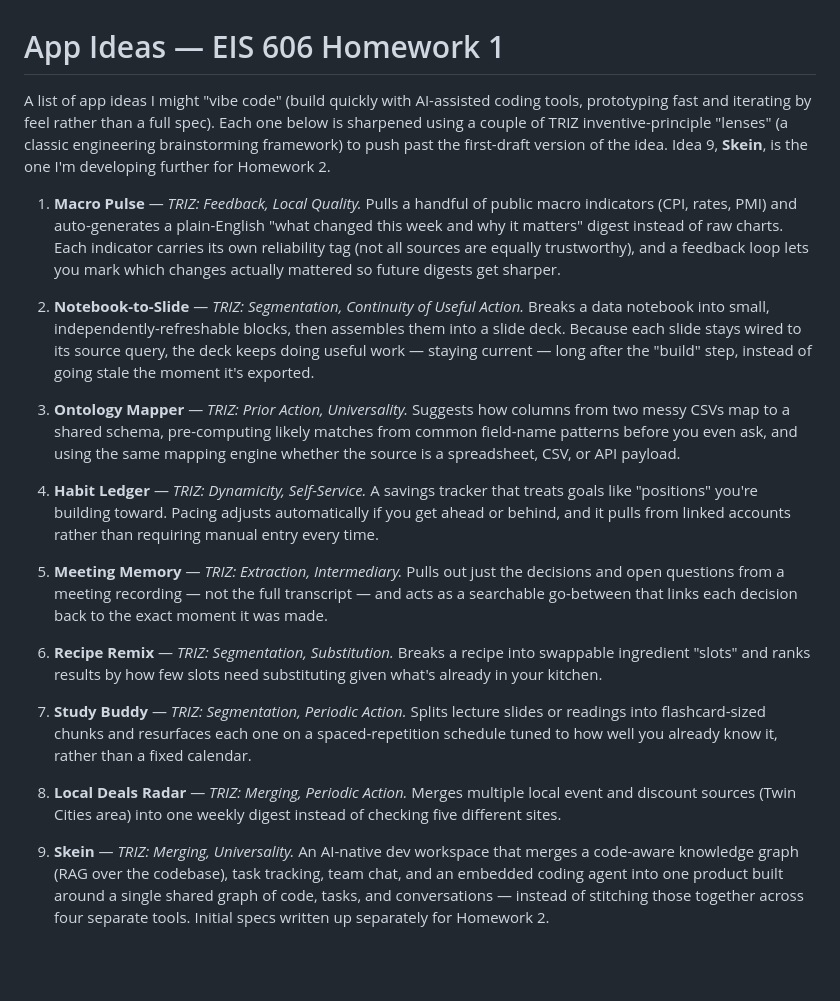
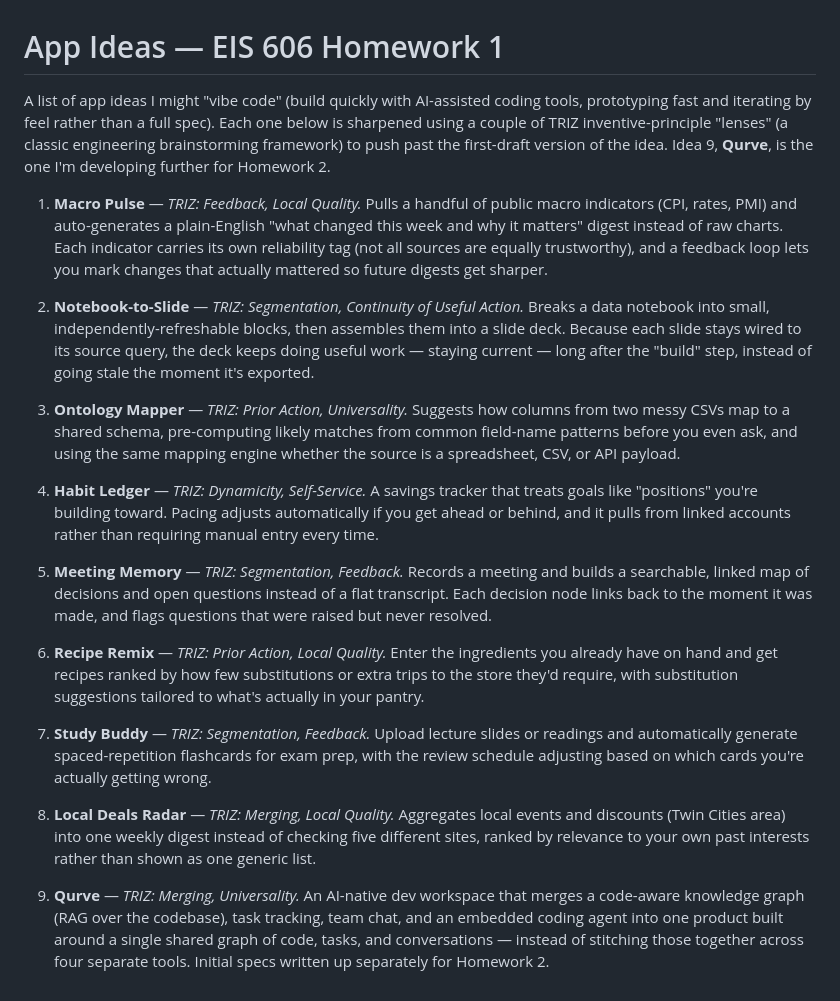
Before and after one commit to johnaffolter-quantlink/app-ideas-eis606, a Markdown page: README.md, the part around the change. Drawn GitHub-style; blank space fills up the shorter version.

```diff
--- a/README.md
+++ b/README.md
@@ -1,8 +1,8 @@
 # App Ideas — EIS 606 Homework 1
 
-A list of app ideas I might "vibe code" (build quickly with AI-assisted coding tools, prototyping fast and iterating by feel rather than a full spec). Each one below is sharpened using a couple of TRIZ inventive-principle "lenses" (a classic engineering brainstorming framework) to push past the first-draft version of the idea. Idea 9, **Skein**, is the one I'm developing further for Homework 2.
+A list of app ideas I might "vibe code" (build quickly with AI-assisted coding tools, prototyping fast and iterating by feel rather than a full spec). Each one below is sharpened using a couple of TRIZ inventive-principle "lenses" (a classic engineering brainstorming framework) to push past the first-draft version of the idea. Idea 9, **Qurve**, is the one I'm developing further for Homework 2.
 
-1. **Macro Pulse** — *TRIZ: Feedback, Local Quality.* Pulls a handful of public macro indicators (CPI, rates, PMI) and auto-generates a plain-English "what changed this week and why it matters" digest instead of raw charts. Each indicator carries its own reliability tag (not all sources are equally trustworthy), and a feedback loop lets you mark which changes actually mattered so future digests get sharper.
+1. **Macro Pulse** — *TRIZ: Feedback, Local Quality.* Pulls a handful of public macro indicators (CPI, rates, PMI) and auto-generates a plain-English "what changed this week and why it matters" digest instead of raw charts. Each indicator carries its own reliability tag (not all sources are equally trustworthy), and a feedback loop lets you mark changes that actually mattered so future digests get sharper.
 
 2. **Notebook-to-Slide** — *TRIZ: Segmentation, Continuity of Useful Action.* Breaks a data notebook into small, independently-refreshable blocks, then assembles them into a slide deck. Because each slide stays wired to its source query, the deck keeps doing useful work — staying current — long after the "build" step, instead of going stale the moment it's exported.
 
@@ -10,12 +10,12 @@ A list of app ideas I might "vibe code" (build quickly with AI-assisted coding t
 
 4. **Habit Ledger** — *TRIZ: Dynamicity, Self-Service.* A savings tracker that treats goals like "positions" you're building toward. Pacing adjusts automatically if you get ahead or behind, and it pulls from linked accounts rather than requiring manual entry every time.
 
-5. **Meeting Memory** — *TRIZ: Extraction, Intermediary.* Pulls out just the decisions and open questions from a meeting recording — not the full transcript — and acts as a searchable go-between that links each decision back to the exact moment it was made.
+5. **Meeting Memory** — *TRIZ: Segmentation, Feedback.* Records a meeting and builds a searchable, linked map of decisions and open questions instead of a flat transcript. Each decision node links back to the moment it was made, and flags questions that were raised but never resolved.
 
-6. **Recipe Remix** — *TRIZ: Segmentation, Substitution.* Breaks a recipe into swappable ingredient "slots" and ranks results by how few slots need substituting given what's already in your kitchen.
+6. **Recipe Remix** — *TRIZ: Prior Action, Local Quality.* Enter the ingredients you already have on hand and get recipes ranked by how few substitutions or extra trips to the store they'd require, with substitution suggestions tailored to what's actually in your pantry.
 
-7. **Study Buddy** — *TRIZ: Segmentation, Periodic Action.* Splits lecture slides or readings into flashcard-sized chunks and resurfaces each one on a spaced-repetition schedule tuned to how well you already know it, rather than a fixed calendar.
+7. **Study Buddy** — *TRIZ: Segmentation, Feedback.* Upload lecture slides or readings and automatically generate spaced-repetition flashcards for exam prep, with the review schedule adjusting based on which cards you're actually getting wrong.
 
-8. **Local Deals Radar** — *TRIZ: Merging, Periodic Action.* Merges multiple local event and discount sources (Twin Cities area) into one weekly digest instead of checking five different sites.
+8. **Local Deals Radar** — *TRIZ: Merging, Local Quality.* Aggregates local events and discounts (Twin Cities area) into one weekly digest instead of checking five different sites, ranked by relevance to your own past interests rather than shown as one generic list.
 
-9. **Skein** — *TRIZ: Merging, Universality.* An AI-native dev workspace that merges a code-aware knowledge graph (RAG over the codebase), task tracking, team chat, and an embedded coding agent into one product built around a single shared graph of code, tasks, and conversations — instead of stitching those together across four separate tools. Initial specs written up separately for Homework 2.
+9. **Qurve** — *TRIZ: Merging, Universality.* An AI-native dev workspace that merges a code-aware knowledge graph (RAG over the codebase), task tracking, team chat, and an embedded coding agent into one product built around a single shared graph of code, tasks, and conversations — instead of stitching those together across four separate tools. Initial specs written up separately for Homework 2.
```
